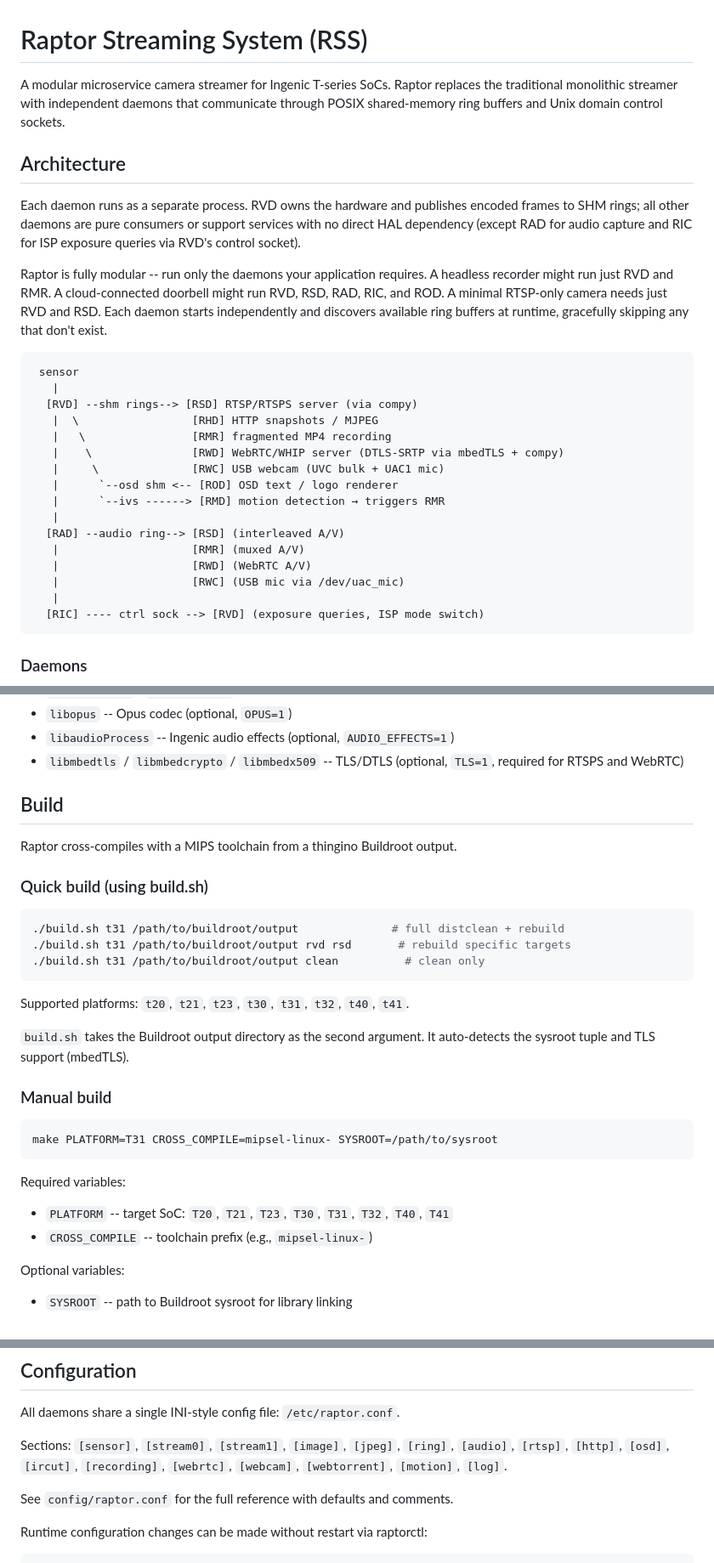
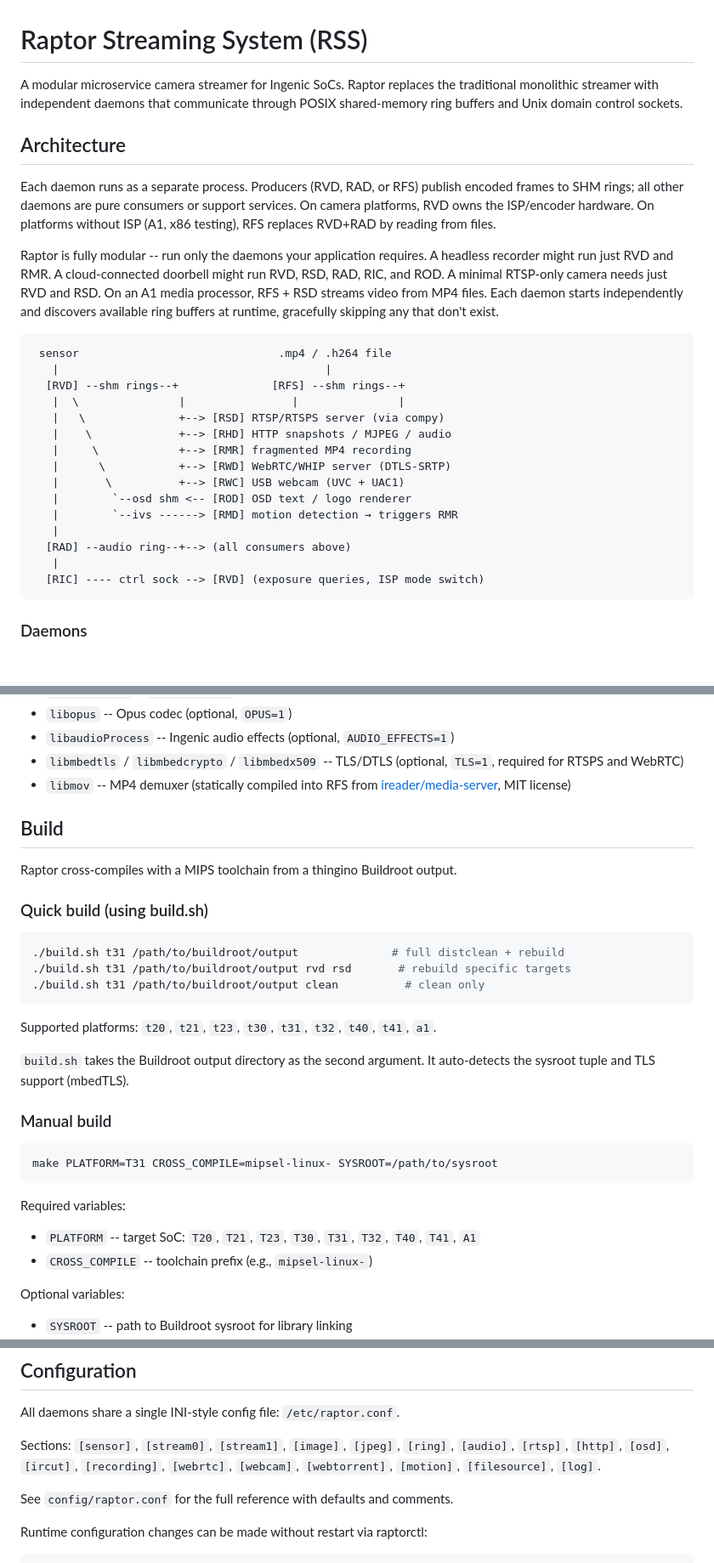
Before and after one commit to gtxaspec/raptor, a Markdown page: README.md, 3 parts joined by grey strips. Shown at 85% size. Rendered like a GitHub page; blank space fills up the shorter version.

Commit message:
readme: add RFS daemon, A1 platform, updated architecture diagram

````diff
--- a/README.md
+++ b/README.md
@@ -1,38 +1,37 @@
 # Raptor Streaming System (RSS)
 
-A modular microservice camera streamer for Ingenic T-series SoCs. Raptor
-replaces the traditional monolithic streamer with independent daemons that
-communicate through POSIX shared-memory ring buffers and Unix domain control
-sockets.
+A modular microservice camera streamer for Ingenic SoCs. Raptor replaces the
+traditional monolithic streamer with independent daemons that communicate
+through POSIX shared-memory ring buffers and Unix domain control sockets.
 
 ## Architecture
 
-Each daemon runs as a separate process. RVD owns the hardware and publishes
+Each daemon runs as a separate process. Producers (RVD, RAD, or RFS) publish
 encoded frames to SHM rings; all other daemons are pure consumers or support
-services with no direct HAL dependency (except RAD for audio capture and RIC
-for ISP exposure queries via RVD's control socket).
+services. On camera platforms, RVD owns the ISP/encoder hardware. On platforms
+without ISP (A1, x86 testing), RFS replaces RVD+RAD by reading from files.
 
 Raptor is fully modular -- run only the daemons your application requires.
 A headless recorder might run just RVD and RMR. A cloud-connected doorbell
 might run RVD, RSD, RAD, RIC, and ROD. A minimal RTSP-only camera needs
-just RVD and RSD. Each daemon starts independently and discovers available
-ring buffers at runtime, gracefully skipping any that don't exist.
+just RVD and RSD. On an A1 media processor, RFS + RSD streams video from
+MP4 files. Each daemon starts independently and discovers available ring
+buffers at runtime, gracefully skipping any that don't exist.
 
 ```
- sensor
+ sensor                              .mp4 / .h264 file
+   |                                        |
+  [RVD] --shm rings--+              [RFS] --shm rings--+
+   |  \               |                |               |
+   |   \              +--> [RSD] RTSP/RTSPS server (via compy)
+   |    \             +--> [RHD] HTTP snapshots / MJPEG / audio
+   |     \            +--> [RMR] fragmented MP4 recording
+   |      \           +--> [RWD] WebRTC/WHIP server (DTLS-SRTP)
+   |       \          +--> [RWC] USB webcam (UVC + UAC1)
+   |        `--osd shm <-- [ROD] OSD text / logo renderer
+   |        `--ivs ------> [RMD] motion detection → triggers RMR
    |
-  [RVD] --shm rings--> [RSD] RTSP/RTSPS server (via compy)
-   |  \                 [RHD] HTTP snapshots / MJPEG
-   |   \                [RMR] fragmented MP4 recording
-   |    \               [RWD] WebRTC/WHIP server (DTLS-SRTP via mbedTLS + compy)
-   |     \              [RWC] USB webcam (UVC bulk + UAC1 mic)
-   |      `--osd shm <-- [ROD] OSD text / logo renderer
-   |      `--ivs ------> [RMD] motion detection → triggers RMR
-   |
-  [RAD] --audio ring--> [RSD] (interleaved A/V)
-   |                    [RMR] (muxed A/V)
-   |                    [RWD] (WebRTC A/V)
-   |                    [RWC] (USB mic via /dev/uac_mic)
+  [RAD] --audio ring--+--> (all consumers above)
    |
   [RIC] ---- ctrl sock --> [RVD] (exposure queries, ISP mode switch)
 ```
@@ -86,6 +86,7 @@ Runtime shared libraries from the Ingenic SDK / Buildroot sysroot:
 - `libopus` -- Opus codec (optional, `OPUS=1`)
 - `libaudioProcess` -- Ingenic audio effects (optional, `AUDIO_EFFECTS=1`)
 - `libmbedtls` / `libmbedcrypto` / `libmbedx509` -- TLS/DTLS (optional, `TLS=1`, required for RTSPS and WebRTC)
+- `libmov` -- MP4 demuxer (statically compiled into RFS from [ireader/media-server](https://github.com/ireader/media-server), MIT license)
 
 ## Build
 
@@ -99,7 +100,7 @@ Raptor cross-compiles with a MIPS toolchain from a thingino Buildroot output.
 ./build.sh t31 /path/to/buildroot/output clean          # clean only
 ```
 
-Supported platforms: `t20`, `t21`, `t23`, `t30`, `t31`, `t32`, `t40`, `t41`.
+Supported platforms: `t20`, `t21`, `t23`, `t30`, `t31`, `t32`, `t40`, `t41`, `a1`.
 
 `build.sh` takes the Buildroot output directory as the second argument. It
 auto-detects the sysroot tuple and TLS support (mbedTLS).
@@ -112,7 +113,7 @@ make PLATFORM=T31 CROSS_COMPILE=mipsel-linux- SYSROOT=/path/to/sysroot
 
 Required variables:
 
-- `PLATFORM` -- target SoC: `T20`, `T21`, `T23`, `T30`, `T31`, `T32`, `T40`, `T41`
+- `PLATFORM` -- target SoC: `T20`, `T21`, `T23`, `T30`, `T31`, `T32`, `T40`, `T41`, `A1`
 - `CROSS_COMPILE` -- toolchain prefix (e.g., `mipsel-linux-`)
 
 Optional variables:
@@ -149,7 +150,7 @@ All daemons share a single INI-style config file: `/etc/raptor.conf`.
 
 Sections: `[sensor]`, `[stream0]`, `[stream1]`, `[image]`, `[jpeg]`, `[ring]`,
 `[audio]`, `[rtsp]`, `[http]`, `[osd]`, `[ircut]`, `[recording]`, `[webrtc]`,
-`[webcam]`, `[webtorrent]`, `[motion]`, `[log]`.
+`[webcam]`, `[webtorrent]`, `[motion]`, `[filesource]`, `[log]`.
 
 See `config/raptor.conf` for the full reference with defaults and comments.
 
````
Also changed, not shown: other parts of README.md (+4 -1 lines).
